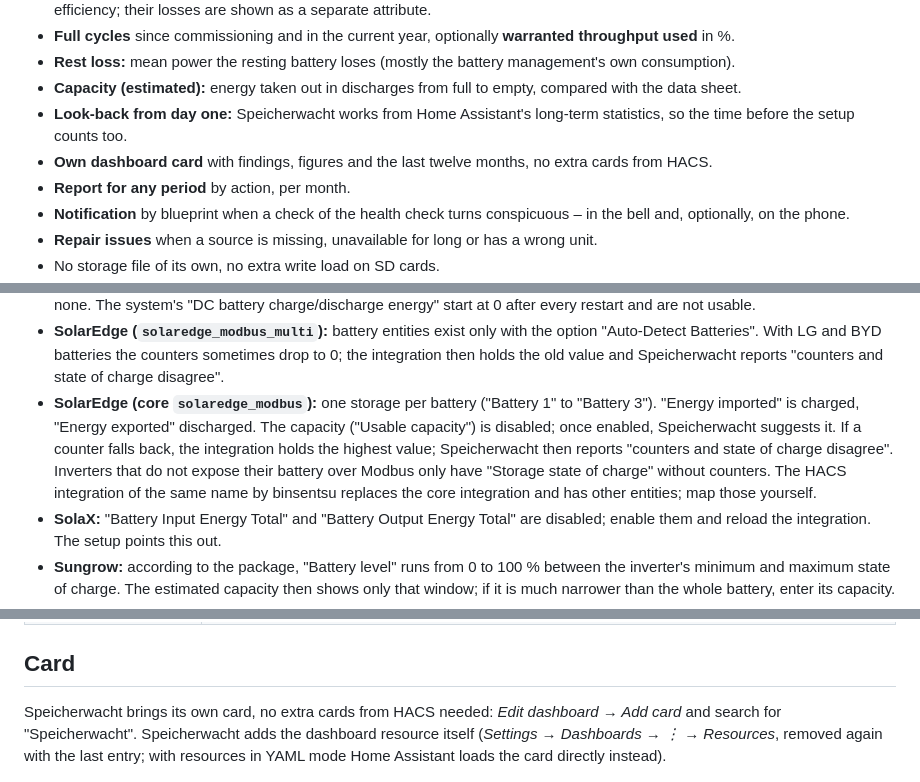
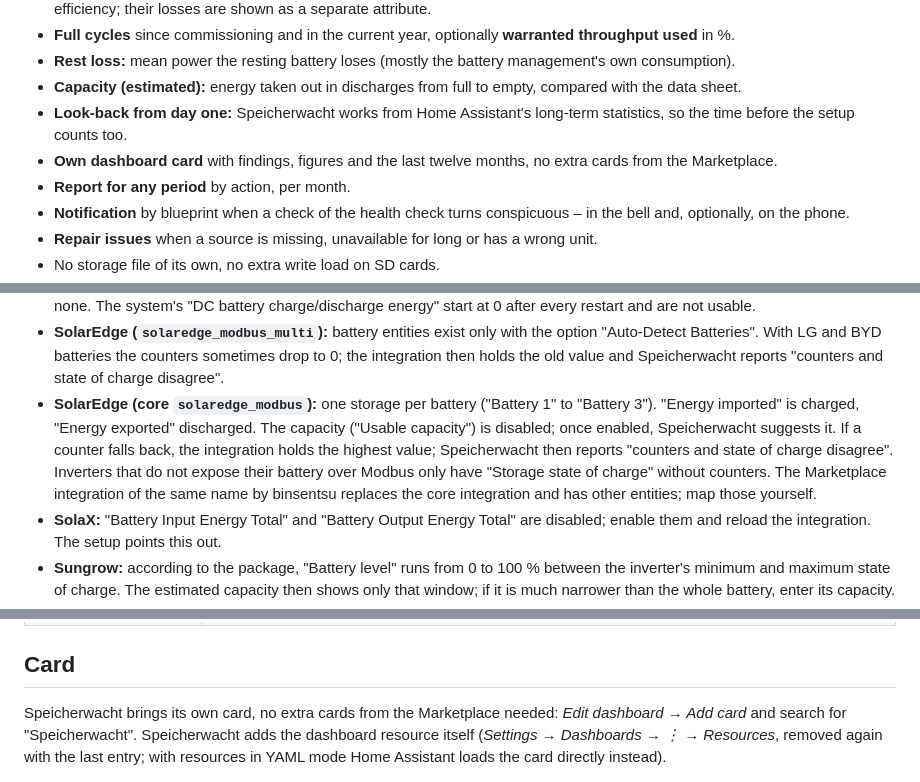
Before and after one commit to speicherwacht/integration, a Markdown page: README.en.md, 3 parts joined by grey strips. Rendered like a GitHub page.

Commit message:
README: Marketplace instead of HACS (since Home Assistant 2026.11)
Co-Authored-By: Claude Opus 5.5 <noreply@anthropic.com>

```diff
--- a/README.en.md
+++ b/README.en.md
@@ -31,7 +31,7 @@
 - **Rest loss:** mean power the resting battery loses (mostly the battery management's own consumption).
 - **Capacity (estimated):** energy taken out in discharges from full to empty, compared with the data sheet.
 - **Look-back from day one:** Speicherwacht works from Home Assistant's long-term statistics, so the time before the setup counts too.
-- **Own dashboard card** with findings, figures and the last twelve months, no extra cards from HACS.
+- **Own dashboard card** with findings, figures and the last twelve months, no extra cards from the Marketplace.
 - **Report for any period** by action, per month.
 - **Notification** by blueprint when a check of the health check turns conspicuous – in the bell and, optionally, on the phone.
 - **Repair issues** when a source is missing, unavailable for long or has a wrong unit.
@@ -86,7 +86,7 @@ The first step lists the storages Speicherwacht detected plus "Map entities myse
 - **GoodWe:** only ET, EH, BT and BH have battery counters; ES, EM and BP report the state of charge only.
 - **Victron:** the counters come from the battery monitor (BMV, SmartShunt, Lynx). A battery connected by CAN-BMS only has none. The system's "DC battery charge/discharge energy" start at 0 after every restart and are not usable.
 - **SolarEdge (`solaredge_modbus_multi`):** battery entities exist only with the option "Auto-Detect Batteries". With LG and BYD batteries the counters sometimes drop to 0; the integration then holds the old value and Speicherwacht reports "counters and state of charge disagree".
-- **SolarEdge (core `solaredge_modbus`):** one storage per battery ("Battery 1" to "Battery 3"). "Energy imported" is charged, "Energy exported" discharged. The capacity ("Usable capacity") is disabled; once enabled, Speicherwacht suggests it. If a counter falls back, the integration holds the highest value; Speicherwacht then reports "counters and state of charge disagree". Inverters that do not expose their battery over Modbus only have "Storage state of charge" without counters. The HACS integration of the same name by binsentsu replaces the core integration and has other entities; map those yourself.
+- **SolarEdge (core `solaredge_modbus`):** one storage per battery ("Battery 1" to "Battery 3"). "Energy imported" is charged, "Energy exported" discharged. The capacity ("Usable capacity") is disabled; once enabled, Speicherwacht suggests it. If a counter falls back, the integration holds the highest value; Speicherwacht then reports "counters and state of charge disagree". Inverters that do not expose their battery over Modbus only have "Storage state of charge" without counters. The Marketplace integration of the same name by binsentsu replaces the core integration and has other entities; map those yourself.
 - **SolaX:** "Battery Input Energy Total" and "Battery Output Energy Total" are disabled; enable them and reload the integration. The setup points this out.
 - **Sungrow:** according to the package, "Battery level" runs from 0 to 100 % between the inverter's minimum and maximum state of charge. The estimated capacity then shows only that window; if it is much narrower than the whole battery, enter its capacity.
 - **Sigenergy:** Speicherwacht takes the plant's counters (Modbus protocol v2.7 and later). Older firmware lacks them; then map the inverter's counters yourself.
@@ -140,7 +140,7 @@ Attributes show what a value is made of: charged, discharged, change of stored e
 
 ## Card
 
-Speicherwacht brings its own card, no extra cards from HACS needed: *Edit dashboard → Add card* and search for "Speicherwacht". Speicherwacht adds the dashboard resource itself (*Settings → Dashboards → ⋮ → Resources*, removed again with the last entry; with resources in YAML mode Home Assistant loads the card directly instead).
+Speicherwacht brings its own card, no extra cards from the Marketplace needed: *Edit dashboard → Add card* and search for "Speicherwacht". Speicherwacht adds the dashboard resource itself (*Settings → Dashboards → ⋮ → Resources*, removed again with the last entry; with resources in YAML mode Home Assistant loads the card directly instead).
 
 <img src="https://raw.githubusercontent.com/speicherwacht/integration/main/assets/screenshots/card.png" alt="Card of a battery: three green findings, the year's efficiency large with month and total, tiles for estimated capacity with a bar, rest loss, full cycles and warranted throughput, below bars of the energy charged and discharged in the last twelve months with the efficiency per month" width="600">
 
```
Also changed, not shown: README.md (+3 -3 lines).
